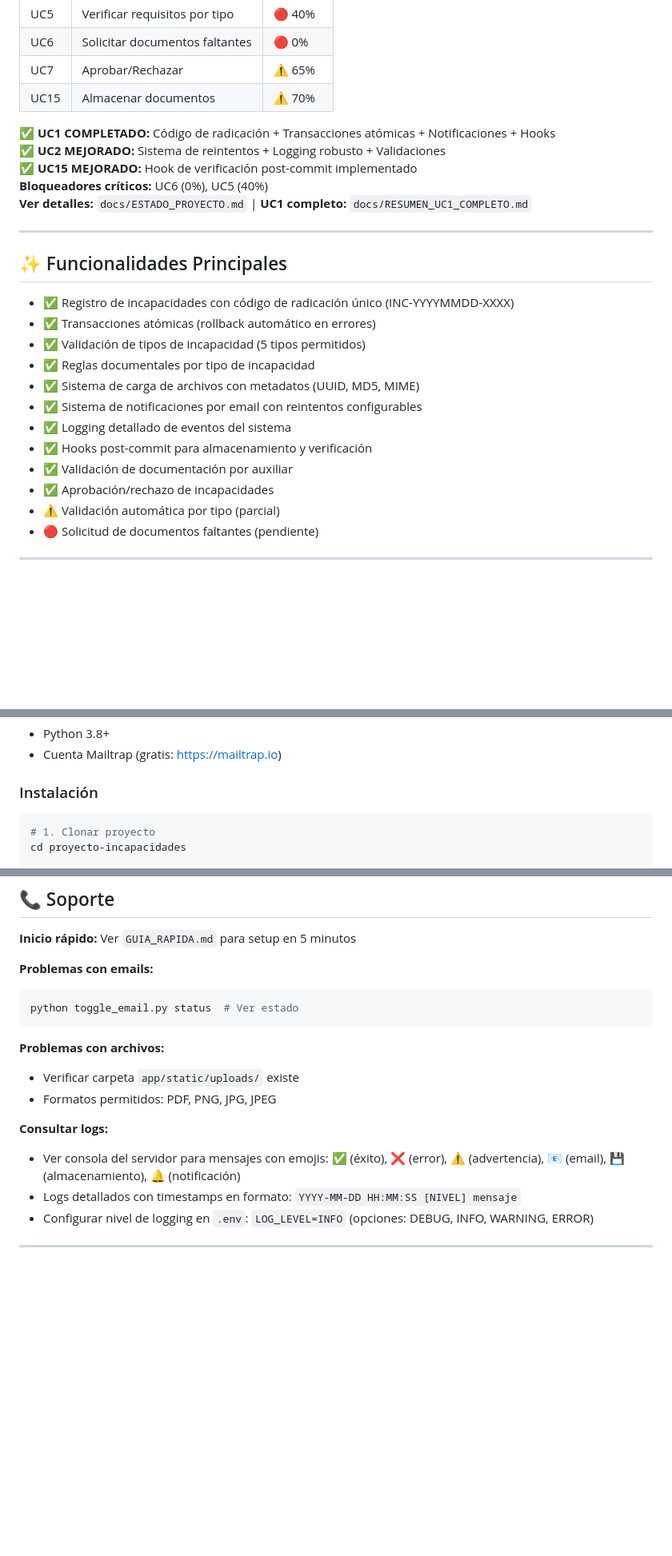
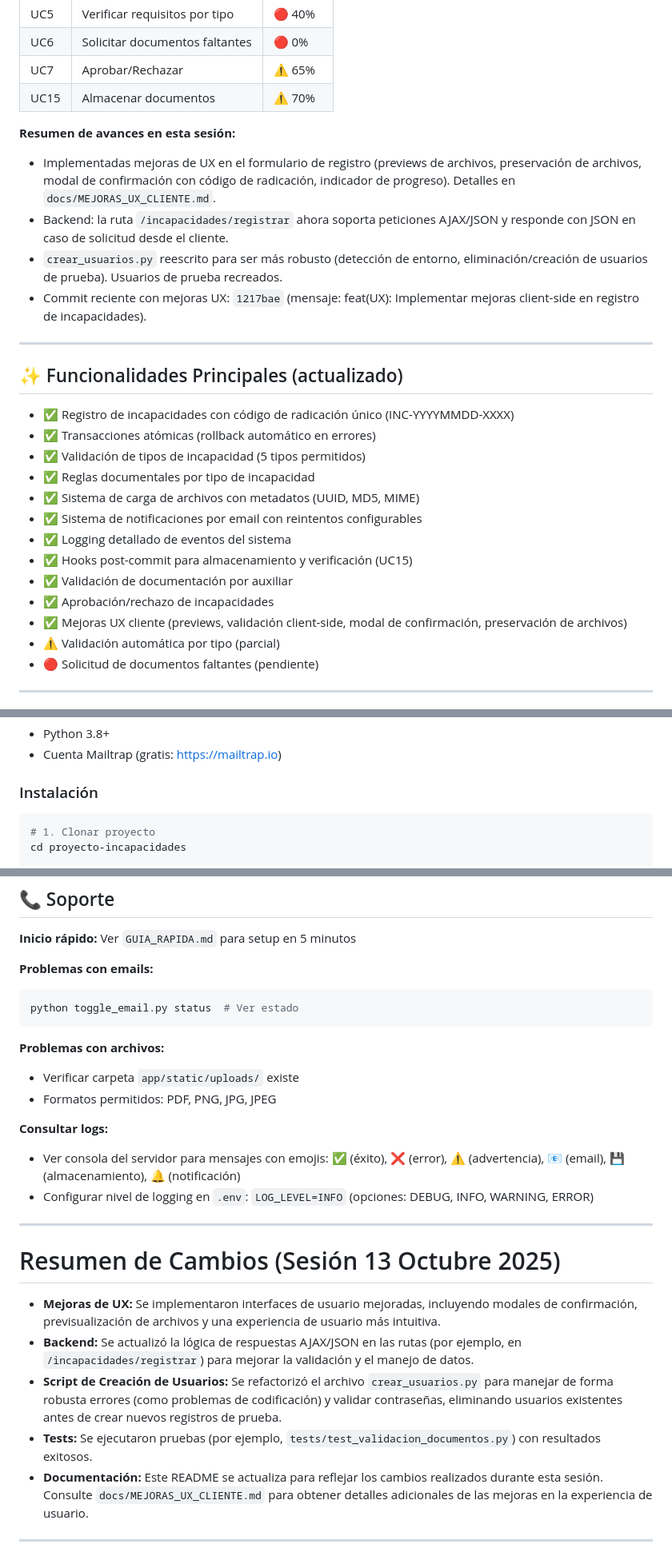
Before and after one commit to Vor7ex/proyecto-incapacidades, a Markdown page: README.md, 3 parts joined by grey strips. Shown: that part at 80% size. Rendered like a GitHub page; blank space fills up the shorter version.

````diff
--- a/README.md
+++ b/README.md
@@ -23,15 +23,15 @@ Sistema web para la gestión de incapacidades médicas de empleados, desarrollad
 | UC7 | Aprobar/Rechazar | ⚠️ 65% |
 | UC15 | Almacenar documentos | ⚠️ 70% |
 
-**✅ UC1 COMPLETADO:** Código de radicación + Transacciones atómicas + Notificaciones + Hooks
-**✅ UC2 MEJORADO:** Sistema de reintentos + Logging robusto + Validaciones
-**✅ UC15 MEJORADO:** Hook de verificación post-commit implementado
-**Bloqueadores críticos:** UC6 (0%), UC5 (40%)
-**Ver detalles:** `docs/ESTADO_PROYECTO.md` | **UC1 completo:** `docs/RESUMEN_UC1_COMPLETO.md`
+**Resumen de avances en esta sesión:**
+- Implementadas mejoras de UX en el formulario de registro (previews de archivos, preservación de archivos, modal de confirmación con código de radicación, indicador de progreso). Detalles en `docs/MEJORAS_UX_CLIENTE.md`.
+- Backend: la ruta `/incapacidades/registrar` ahora soporta peticiones AJAX/JSON y responde con JSON en caso de solicitud desde el cliente.
+- `crear_usuarios.py` reescrito para ser más robusto (detección de entorno, eliminación/creación de usuarios de prueba). Usuarios de prueba recreados.
+- Commit reciente con mejoras UX: `1217bae` (mensaje: feat(UX): Implementar mejoras client-side en registro de incapacidades).
 
 ---
 
-## ✨ Funcionalidades Principales
+## ✨ Funcionalidades Principales (actualizado)
 
 - ✅ Registro de incapacidades con código de radicación único (INC-YYYYMMDD-XXXX)
 - ✅ Transacciones atómicas (rollback automático en errores)
@@ -40,9 +40,10 @@ Sistema web para la gestión de incapacidades médicas de empleados, desarrollad
 - ✅ Sistema de carga de archivos con metadatos (UUID, MD5, MIME)
 - ✅ Sistema de notificaciones por email con reintentos configurables
 - ✅ Logging detallado de eventos del sistema
-- ✅ Hooks post-commit para almacenamiento y verificación
+- ✅ Hooks post-commit para almacenamiento y verificación (UC15)
 - ✅ Validación de documentación por auxiliar
 - ✅ Aprobación/rechazo de incapacidades
+- ✅ Mejoras UX cliente (previews, validación client-side, modal de confirmación, preservación de archivos)
 - ⚠️ Validación automática por tipo (parcial)
 - 🔴 Solicitud de documentos faltantes (pendiente)
 
@@ -67,7 +68,7 @@ Sistema web para la gestión de incapacidades médicas de empleados, desarrollad
 
 ### Instalación
 
-```bash
+```powershell
 # 1. Clonar proyecto
 cd proyecto-incapacidades
 
@@ -252,7 +218,7 @@ Ver más en `docs/SOLUCION_PROBLEMAS.md`
 **Inicio rápido:** Ver `GUIA_RAPIDA.md` para setup en 5 minutos
 
 **Problemas con emails:**
-```bash
+```powershell
 python toggle_email.py status  # Ver estado
 ```
 
@@ -262,8 +228,17 @@ python toggle_email.py status  # Ver estado
 
 **Consultar logs:**
 - Ver consola del servidor para mensajes con emojis: ✅ (éxito), ❌ (error), ⚠️ (advertencia), 📧 (email), 💾 (almacenamiento), 🔔 (notificación)
-- Logs detallados con timestamps en formato: `YYYY-MM-DD HH:MM:SS [NIVEL] mensaje`
 - Configurar nivel de logging en `.env`: `LOG_LEVEL=INFO` (opciones: DEBUG, INFO, WARNING, ERROR)
+
+---
+
+# Resumen de Cambios (Sesión 13 Octubre 2025)
+
+- **Mejoras de UX:** Se implementaron interfaces de usuario mejoradas, incluyendo modales de confirmación, previsualización de archivos y una experiencia de usuario más intuitiva.
+- **Backend:** Se actualizó la lógica de respuestas AJAX/JSON en las rutas (por ejemplo, en `/incapacidades/registrar`) para mejorar la validación y el manejo de datos.
+- **Script de Creación de Usuarios:** Se refactorizó el archivo `crear_usuarios.py` para manejar de forma robusta errores (como problemas de codificación) y validar contraseñas, eliminando usuarios existentes antes de crear nuevos registros de prueba.
+- **Tests:** Se ejecutaron pruebas (por ejemplo, `tests/test_validacion_documentos.py`) con resultados exitosos.
+- **Documentación:** Este README se actualiza para reflejar los cambios realizados durante esta sesión. Consulte `docs/MEJORAS_UX_CLIENTE.md` para obtener detalles adicionales de las mejoras en la experiencia de usuario.
 
 ---
 
````
Also changed, not shown: other parts of README.md (+40 -75 lines).
